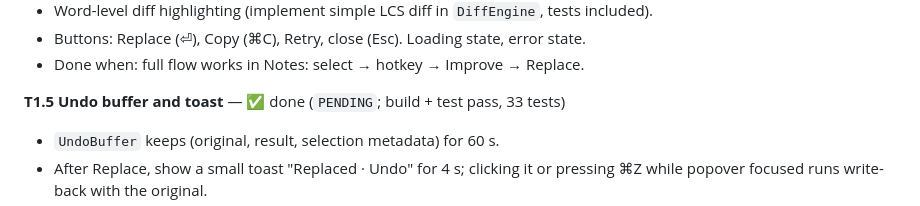
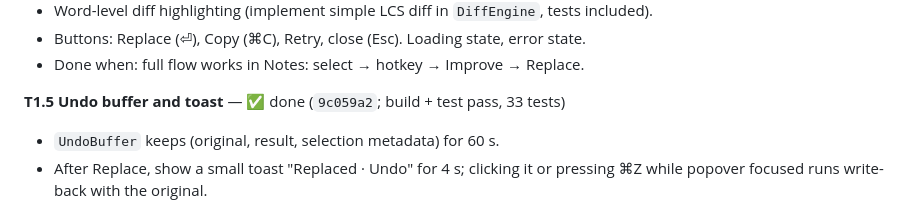
Before and after one commit to saswatsaubhagya/Verbaine, a Markdown page: docs/TASKS.md, the part around the change. Rendered like a GitHub page.

Commit message:
docs: mark T1.5 done in the task list

```diff
--- a/docs/TASKS.md
+++ b/docs/TASKS.md
@@ -85,7 +85,7 @@ Execute in order. Each task is one Claude Code session or prompt; commit at the
 - Buttons: Replace (⏎), Copy (⌘C), Retry, close (Esc). Loading state, error state.
 - Done when: full flow works in Notes: select → hotkey → Improve → Replace.
 
-**T1.5 Undo buffer and toast** — ✅ done (`PENDING`; build + test pass, 33 tests)
+**T1.5 Undo buffer and toast** — ✅ done (`9c059a2`; build + test pass, 33 tests)
 
 - `UndoBuffer` keeps (original, result, selection metadata) for 60 s.
 - After Replace, show a small toast "Replaced · Undo" for 4 s; clicking it or pressing ⌘Z while popover focused runs write-back with the original.
```
